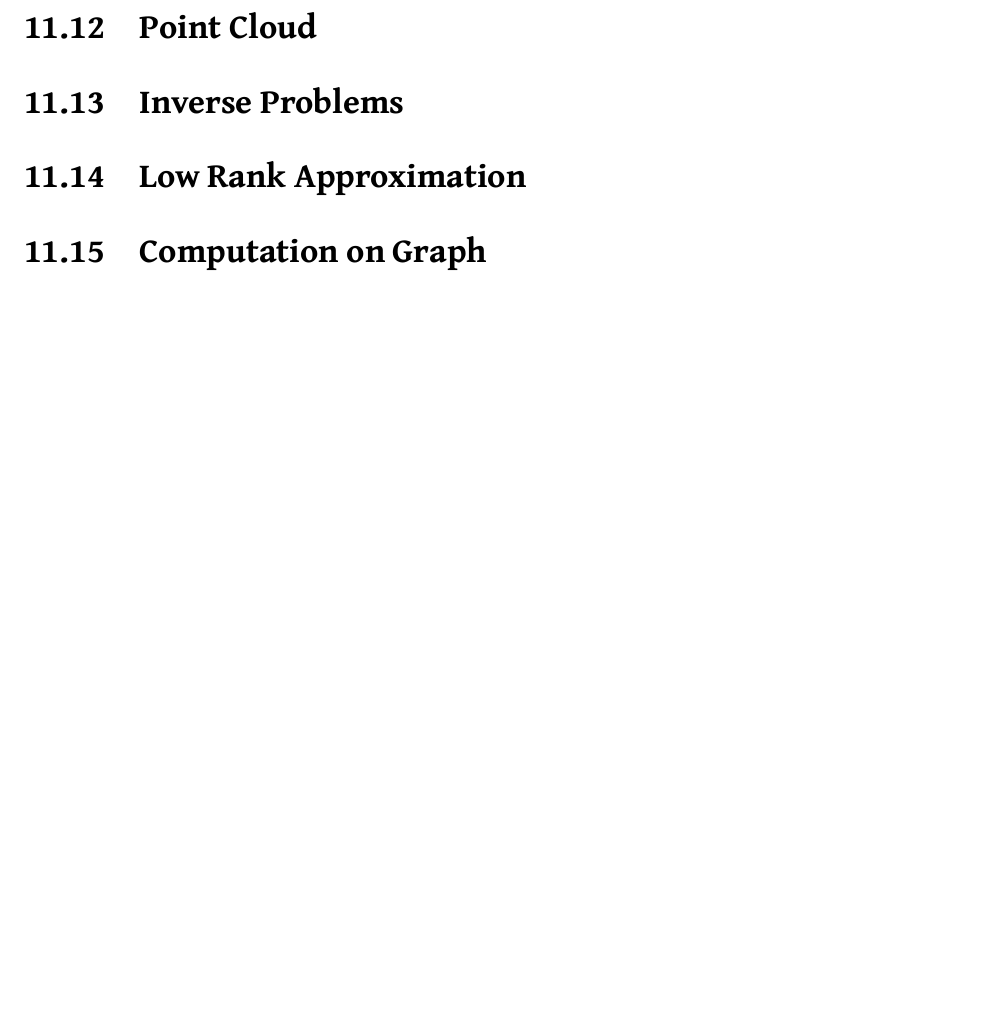
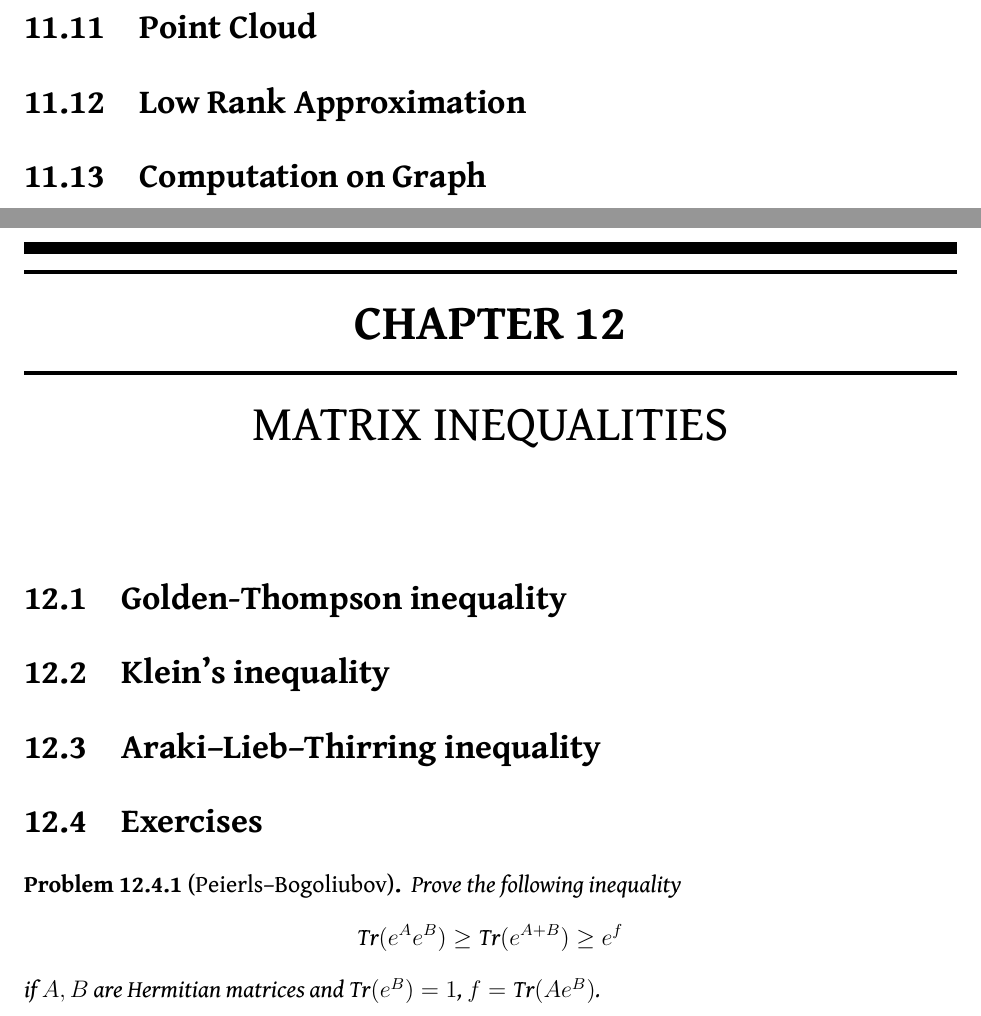
Before and after one commit to lowrank/Elementary-Computational-Mathematics, a LaTeX thesis (main.tex, which reads topic.tex): part of page 137 of 145 before the commit and two parts of pages 137 and 139 of 149 after it, the two joined at a grey line, cut so that both start at the same text, the shorter picture padded with empty space. Compiled offline with XeLaTeX.

Commit message:
Updates from Overleaf

```diff
--- a/main.tex
+++ b/main.tex
@@ -250,7 +250,7 @@ plainpages=false,pdfpagelabels]{hyperref}
 \newcommand{\aver}[1]{\langle {#1} \rangle}
 \newcommand{\Baver}[1]{\Big\langle {#1} \Big\rangle}
 \newcommand{\fl}[1]{{\textsc{fl}}(#1)}
-
+\newcommand{\tr}[1]{{\textrm{Tr}}(#1)}
 %%%%%%%%%%%%%%%%%%%%%%%%%%%%%%%%%%%%%%%
 \newcommand{\dd}[1]{{#1}''}% 2nd derivative
 \newcommand{\mathtitle}[1]{\texorpdfstring{#1}{}}
--- a/topic.tex
+++ b/topic.tex
@@ -22,10 +23,23 @@
 \newpage
 \section{Point Cloud}
 
-\section{Inverse Problems}
+
 
 \section{Low Rank Approximation}
 
 % \section{Finite Element Method}
 
 \section{Computation on Graph}
+
+\chapter{Matrix Inequalities}
+\section{Golden-Thompson inequality}
+\section{Klein's inequality}
+\section{Araki–Lieb–Thirring inequality}
+\section{Exercises}
+\begin{problem}[Peierls–Bogoliubov]
+Prove the following inequality
+    \begin{equation*}
+        \tr{e^A e^B} \ge \tr{e^{A + B}} \ge e^f
+    \end{equation*}
+    if $A, B$ are Hermitian matrices and $\tr{e^B} = 1$, $f = \tr{A e^B}$.
+\end{problem}
```
Also changed, not shown: chap2.tex (+5 -2 lines), chap6.tex (+1 -1 lines), chap8.tex (+3 -2 lines), topic.tex (9 more changed lines).
